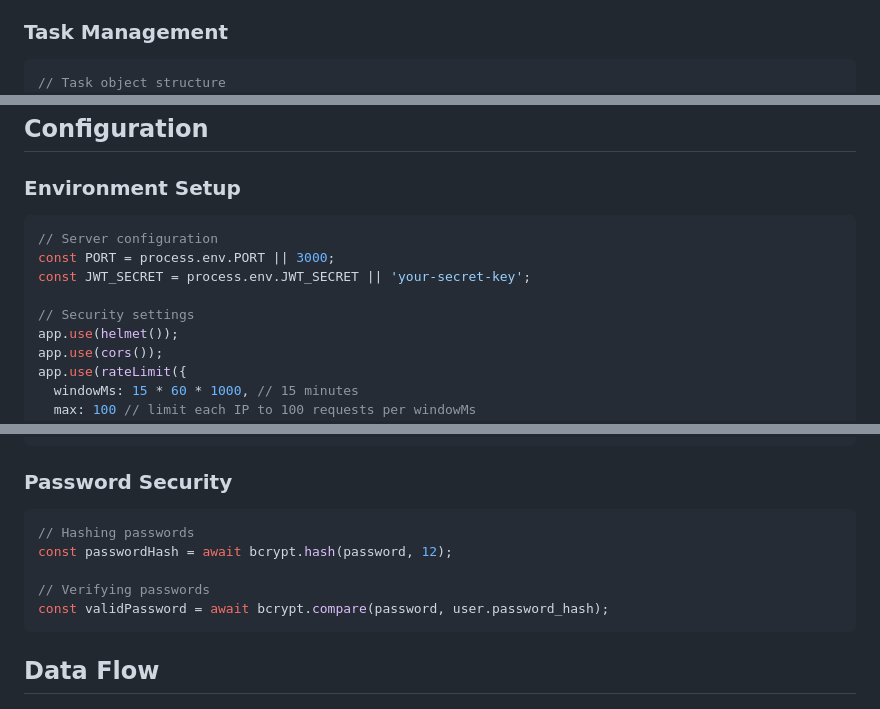
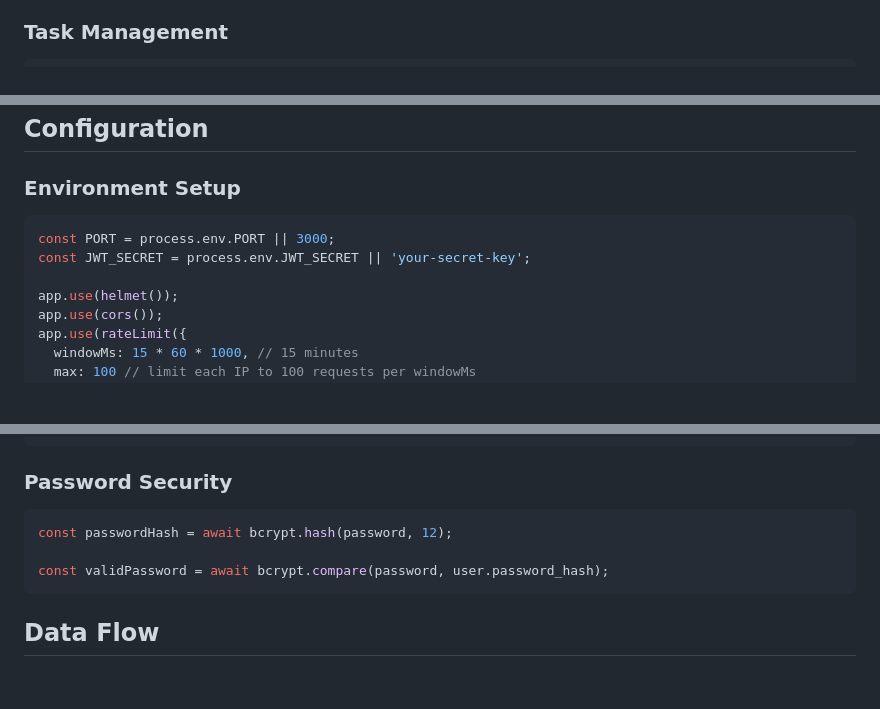
Before and after one commit to KaloudasDev/enterprise-taskflow, a Markdown page: README.md, 3 parts joined by grey strips. GitHub-like rendering; blank space fills up the shorter version.

````diff
--- a/README.md
+++ b/README.md
@@ -70,7 +70,6 @@ taskflow-enterprise/
 
 ### Task Management
 ```javascript
-// Task object structure
 {
   id: number,
   title: string,
@@ -218,11 +217,9 @@ class TaskFlowEnterprise {
 
 ### Environment Setup
 ```javascript
-// Server configuration
 const PORT = process.env.PORT || 3000;
 const JWT_SECRET = process.env.JWT_SECRET || 'your-secret-key';
 
-// Security settings
 app.use(helmet());
 app.use(cors());
 app.use(rateLimit({
@@ -274,10 +271,8 @@ const authenticateToken = async (req, res, next) => {
 
 ### Password Security
 ```javascript
-// Hashing passwords
 const passwordHash = await bcrypt.hash(password, 12);
 
-// Verifying passwords
 const validPassword = await bcrypt.compare(password, user.password_hash);
 ```
 
````
